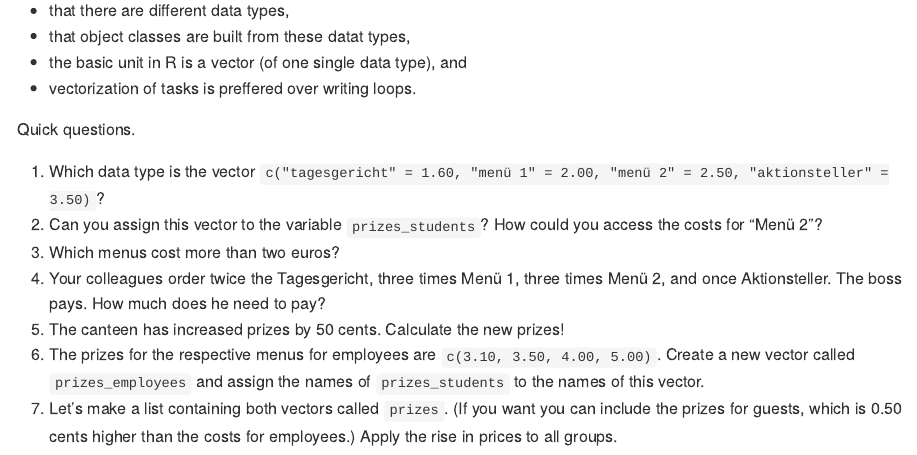
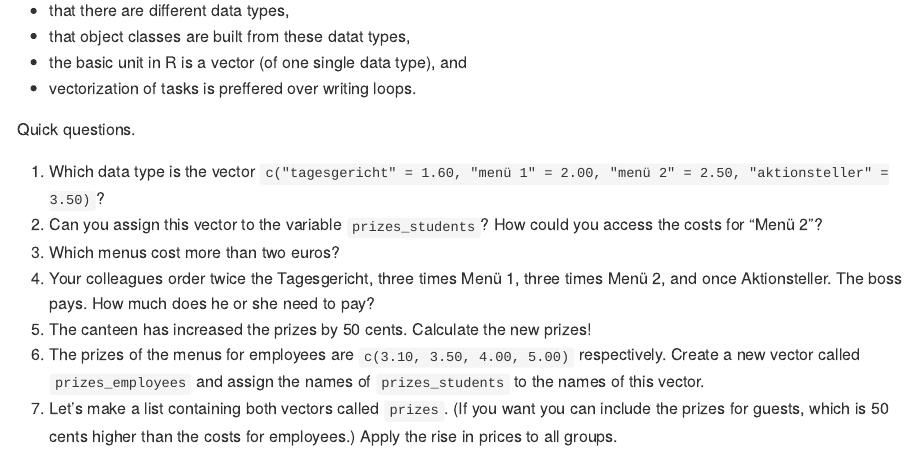
Before and after one commit to benjbuch/octo_waffle, an R Markdown document (part_02-data_structures.Rmd): the page in a window 1100 px wide, from 11570 px down. The pictures show the output file part_02-data_structures.md that the author committed with the source, drawn offline in the style of GitHub.

Commit message:
Fix typos

```diff
--- a/part_02-data_structures.Rmd
+++ b/part_02-data_structures.Rmd
@@ -354,7 +354,7 @@ Quick questions.
 1. Which data type is the vector `c("tagesgericht" = 1.60, "menü 1" = 2.00, "menü 2" = 2.50, "aktionsteller" = 3.50)`?
 2. Can you assign this vector to the variable `prizes_students`? How could you access the costs for “Menü 2”?
 3. Which menus cost more than two euros?
-4. Your colleagues order twice the Tagesgericht, three times Menü 1, three times Menü 2, and once Aktionsteller. The boss pays. How much does he need to pay?
-5. The canteen has increased prizes by 50 cents. Calculate the new prizes!
-6. The prizes for the respective menus for employees are `c(3.10, 3.50, 4.00, 5.00)`. Create a new vector called `prizes_employees` and assign the names of `prizes_students` to the names of this vector.
-7. Let's make a list containing both vectors called `prizes`. (If you want you can include the prizes for guests, which is 0.50 cents higher than the costs for employees.) Apply the rise in prices to all groups.
+4. Your colleagues order twice the Tagesgericht, three times Menü 1, three times Menü 2, and once Aktionsteller. The boss pays. How much does he or she need to pay?
+5. The canteen has increased the prizes by 50 cents. Calculate the new prizes!
+6. The prizes of the menus for employees are `c(3.10, 3.50, 4.00, 5.00)` respectively. Create a new vector called `prizes_employees` and assign the names of `prizes_students` to the names of this vector.
+7. Let's make a list containing both vectors called `prizes`. (If you want you can include the prizes for guests, which is 50 cents higher than the costs for employees.) Apply the rise in prices to all groups.
```
Also changed, not shown: part_02-data_structures.md.
